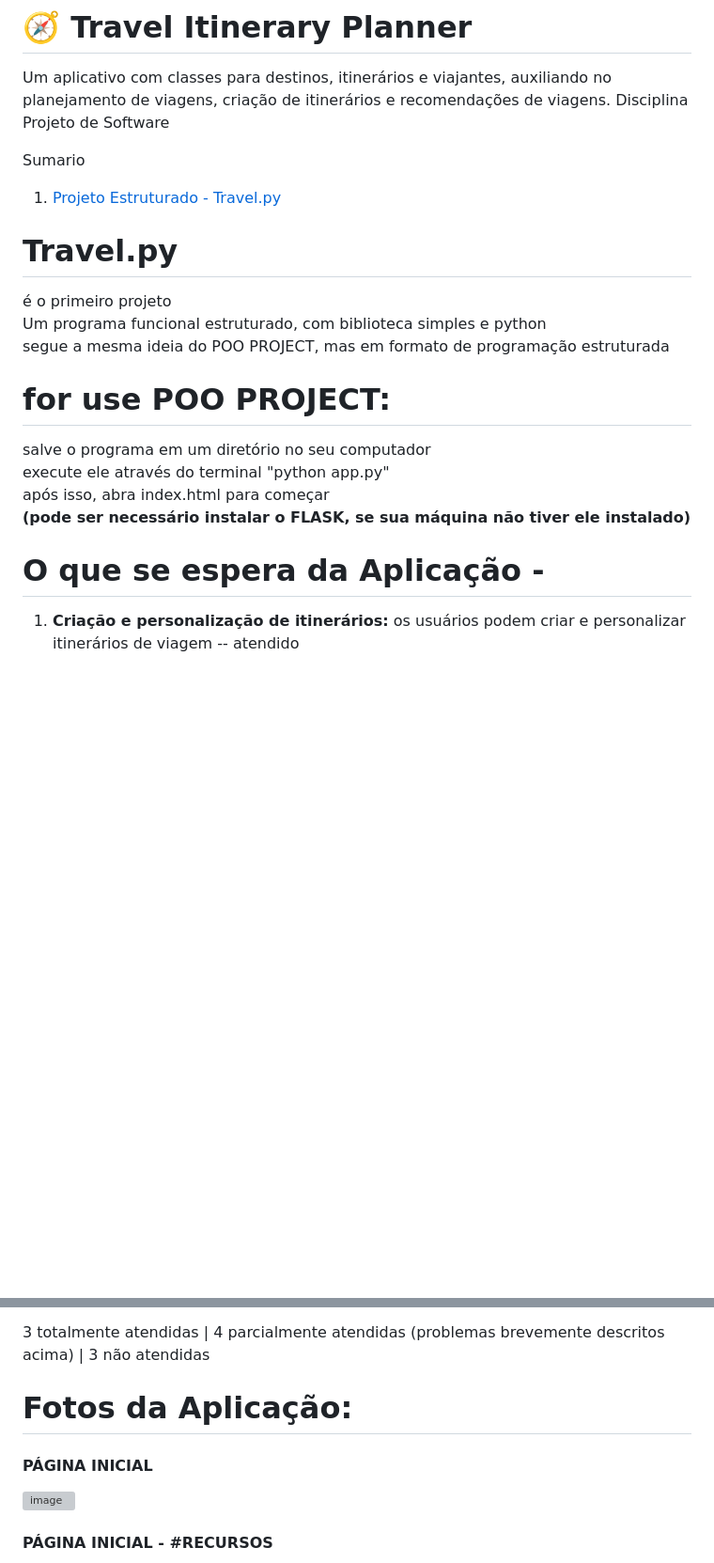
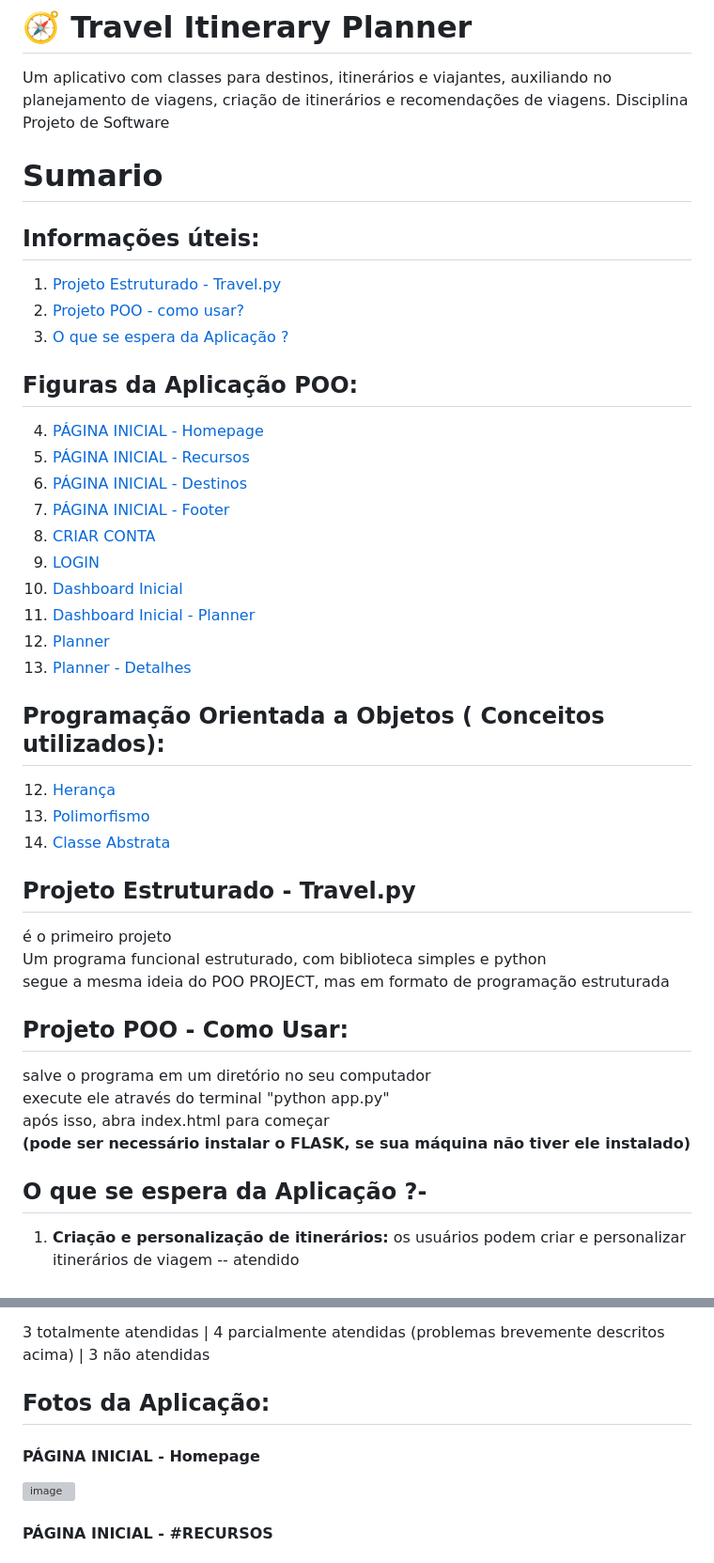
Before and after one commit to edgarvtt/Travel-Itinerary-Planner, a Markdown page: README.md, 2 parts joined by grey strips. Shown at 94% size. Drawn GitHub-style; blank space fills up the shorter version; grey boxes are pictures that could not be loaded.

```diff
--- a/README.md
+++ b/README.md
@@ -3,24 +3,45 @@
 Um aplicativo com classes para destinos, itinerários e viajantes, auxiliando no planejamento de viagens, criação de itinerários e recomendações de viagens.
 Disciplina Projeto de Software
 
-Sumario
+# Sumario
 
-1. [Projeto Estruturado - Travel.py ](https://github.com/edgarvtt/Travel-Itinerary-Planner#travelpy)
+## Informações úteis:
+1. [Projeto Estruturado - Travel.py ]() <br/>
+2. [Projeto POO - como usar? ]() <br/>
+3. [O que se espera da Aplicação ?]() <br/>
 
-# Travel.py
+## Figuras da Aplicação POO:
+4. [PÁGINA INICIAL - Homepage]() <br/>
+5. [PÁGINA INICIAL - Recursos]() <br/>
+6. [PÁGINA INICIAL - Destinos]() <br/>
+7. [PÁGINA INICIAL - Footer]() <br/>
+8. [CRIAR CONTA]() <br/>
+9. [LOGIN]() <br/>
+9. [Dashboard Inicial]() <br/>
+10. [Dashboard Inicial - Planner ]() <br/>
+11. [Planner]() <br/>
+12. [Planner - Detalhes]() <br/>
+
+## Programação Orientada a Objetos ( Conceitos utilizados):
+
+12. [Herança]() <br/>
+13. [Polimorfismo]() <br/>
+14. [Classe Abstrata]() <br/>
+
+## Projeto Estruturado - Travel.py
 
 é o primeiro projeto<br/>
 Um programa funcional estruturado, com biblioteca simples e python <br/>
 segue a mesma ideia do POO PROJECT, mas em formato de programação estruturada
 
-# for use POO PROJECT:
+## Projeto POO - Como Usar:
 
 salve o programa em um diretório no seu computador <br/>
 execute ele através do terminal "python app.py" <br/>
 após isso, abra index.html para começar <br/>
 **(pode ser necessário instalar o FLASK, se sua máquina não tiver ele instalado)** </br>
 
-# O que se espera da Aplicação -
+## O que se espera da Aplicação ?-
 
 1. **Criação e personalização de itinerários:** os usuários podem criar e personalizar itinerários de viagem -- atendido <br/> <br/>
 2. **Informações e recomendações sobre destinos:** Fornecer informações e recomendações sobre destinos -- parcialmente atendido -- sistema de IA para recomendações não implementado  <br/> <br/>
@@ -39,9 +60,9 @@ Resultado:
 4 parcialmente atendidas (problemas brevemente descritos acima) |
 3 não atendidas
 
-# Fotos da Aplicação:
+## Fotos da Aplicação:
 
-#### PÁGINA INICIAL
+#### PÁGINA INICIAL - Homepage
 <img width="1914" height="905" alt="image" src="https://github.com/user-attachments/assets/0db98645-988b-415c-8080-ebc698591736" />
 
 #### PÁGINA INICIAL - #RECURSOS
```
